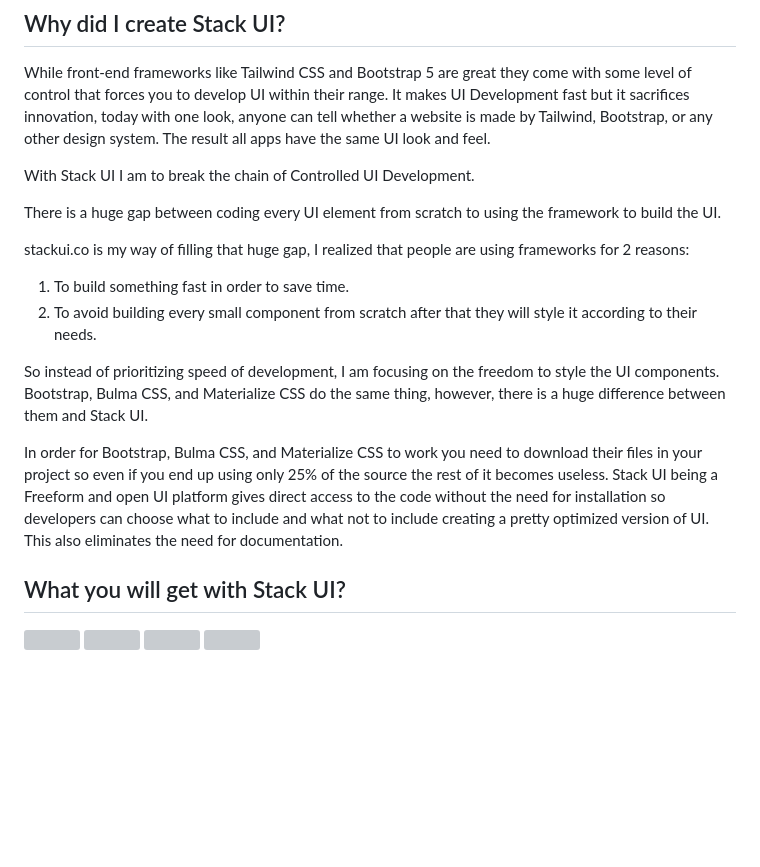
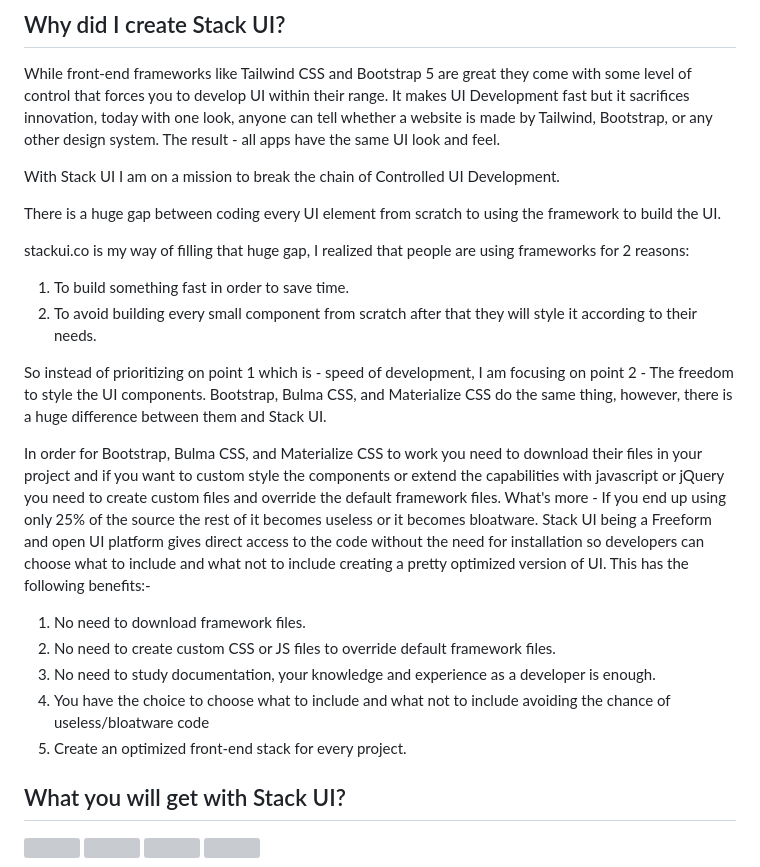
Before and after one commit to kaustubhdevstack/stackui, a Markdown page: README.md, the part around one of its changes. GitHub-like rendering; blank space fills up the shorter version; grey boxes are pictures that could not be loaded.

```diff
--- a/README.md
+++ b/README.md
@@ -13,9 +13,9 @@ Developers can selectively choose the necessary components for their projects, e
 ## Why did I create Stack UI?
 
 While front-end frameworks like Tailwind CSS and Bootstrap 5 are great they come with some level of control that forces you to develop UI within their range. It makes UI Development fast but it sacrifices innovation, today with one look, anyone can tell whether a website is made by Tailwind, Bootstrap, or any other design system.
-The result all apps have the same UI look and feel.
+The result - all apps have the same UI look and feel.
 
-With Stack UI I am to break the chain of Controlled UI Development.
+With Stack UI I am on a mission to break the chain of Controlled UI Development.
 
 There is a huge gap between coding every UI element from scratch to using the framework to build the UI.
 
@@ -23,10 +23,16 @@ stackui.co is my way of filling that huge gap, I realized that people are using
 1. To build something fast in order to save time.
 2. To avoid building every small component from scratch after that they will style it according to their needs.
 
-So instead of prioritizing speed of development, I am focusing on the freedom to style the UI components. Bootstrap, Bulma CSS, and Materialize CSS do the same thing, however, there is a huge difference between them and Stack UI.
+So instead of prioritizing on point 1 which is - speed of development, I am focusing on point 2 - The freedom to style the UI components. Bootstrap, Bulma CSS, and Materialize CSS do the same thing, however, there is a huge difference between them and Stack UI.
 
-In order for Bootstrap, Bulma CSS, and Materialize CSS to work you need to download their files in your project so even if you end up using only 25% of the source the rest of it becomes useless. Stack UI being a Freeform and open UI platform gives direct access to the code without the need for installation so developers can choose what to include
-and what not to include creating a pretty optimized version of UI. This also eliminates the need for documentation.
+In order for Bootstrap, Bulma CSS, and Materialize CSS to work you need to download their files in your project and if you want to custom style the components or extend the capabilities with javascript or jQuery you need to create custom files and override the default framework files. What's more - If you end up using only 25% of the source the rest of it becomes useless or it becomes bloatware. Stack UI being a Freeform and open UI platform gives direct access to the code without the need for installation so developers can choose what to include
+and what not to include creating a pretty optimized version of UI. This has the following benefits:-
+
+1. No need to download framework files.
+2. No need to create custom CSS or JS files to override default framework files.
+3. No need to study documentation, your knowledge and experience as a developer is enough.
+4. You have the choice to choose what to include and what not to include avoiding the chance of useless/bloatware code
+5. Create an optimized front-end stack for every project.
 
 ## What you will get with Stack UI?
 <img src="https://stackui.co/project/2.png"/>
```
Also changed, not shown: other parts of README.md (+1 -0 lines).
